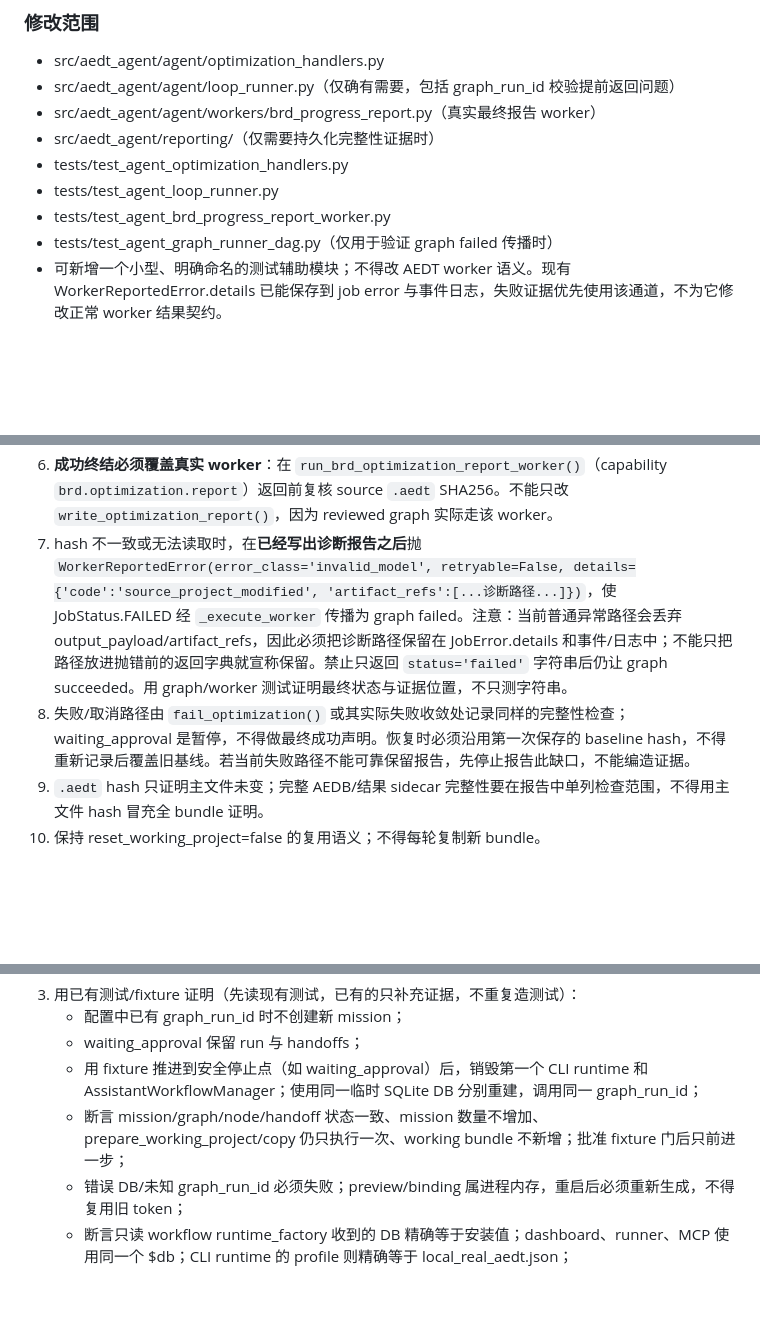
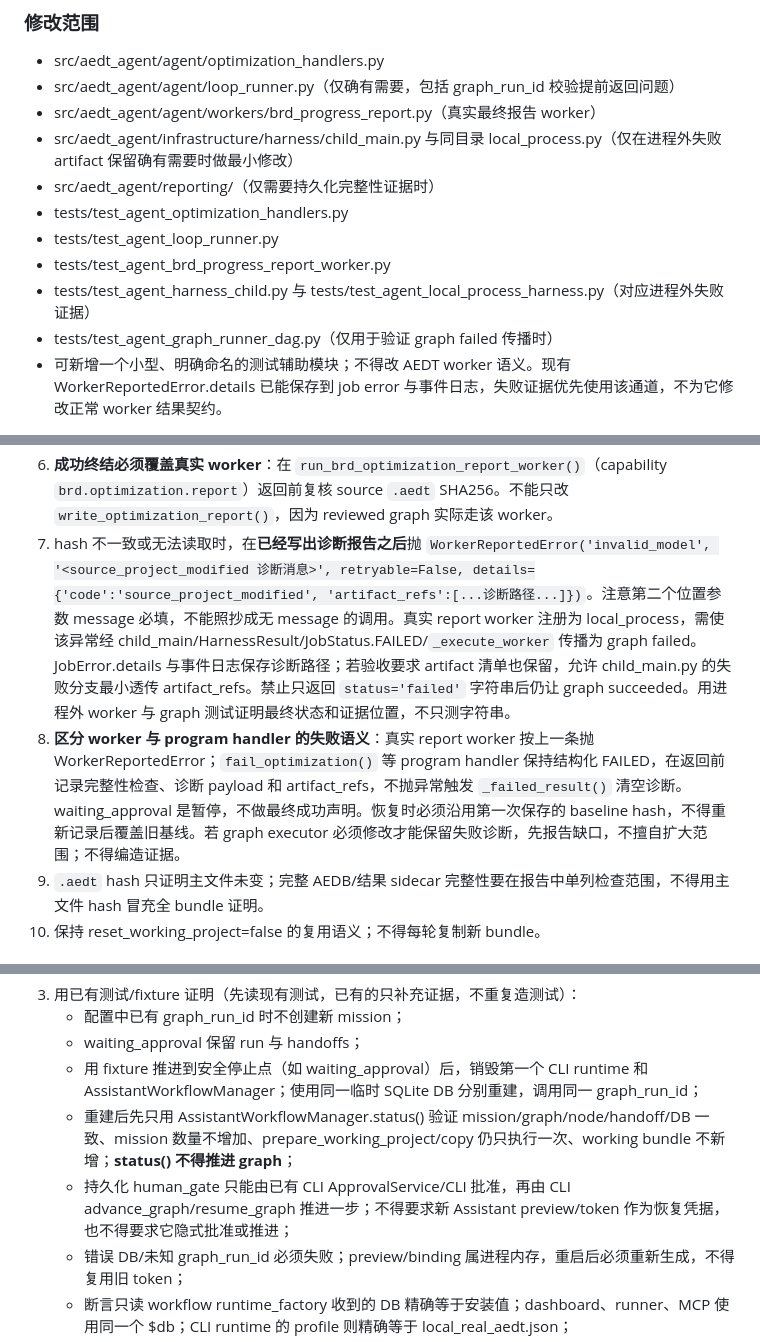
Before and after one commit to z331225718/ansys-agent, a Markdown page: docs/plans/2026-10-24-reviewed-brd-dsh-m1-execution-plan.md, 3 parts joined by grey strips. Drawn GitHub-style; blank space fills up the shorter version.

Commit message:
docs: align M1 worker failure and recovery contracts

```diff
--- a/docs/plans/2026-10-24-reviewed-brd-dsh-m1-execution-plan.md
+++ b/docs/plans/2026-10-24-reviewed-brd-dsh-m1-execution-plan.md
@@ -127,10 +127,12 @@ docs/evidence/*/
 - src/aedt_agent/agent/optimization_handlers.py
 - src/aedt_agent/agent/loop_runner.py（仅确有需要，包括 graph_run_id 校验提前返回问题）
 - src/aedt_agent/agent/workers/brd_progress_report.py（真实最终报告 worker）
+- src/aedt_agent/infrastructure/harness/child_main.py 与同目录 local_process.py（仅在进程外失败 artifact 保留确有需要时做最小修改）
 - src/aedt_agent/reporting/（仅需要持久化完整性证据时）
 - tests/test_agent_optimization_handlers.py
 - tests/test_agent_loop_runner.py
 - tests/test_agent_brd_progress_report_worker.py
+- tests/test_agent_harness_child.py 与 tests/test_agent_local_process_harness.py（对应进程外失败证据）
 - tests/test_agent_graph_runner_dag.py（仅用于验证 graph failed 传播时）
 - 可新增一个小型、明确命名的测试辅助模块；不得改 AEDT worker 语义。现有 WorkerReportedError.details 已能保存到 job error 与事件日志，失败证据优先使用该通道，不为它修改正常 worker 结果契约。
 
@@ -150,8 +152,8 @@ docs/evidence/*/
    - sidecar .aedb 是否存在及既有 bundle digest（若实现提供）；结果 sidecar 是否存在；
    - 如已有 bundle digest 工具则复用，不新写昂贵的全 AEDB 重复遍历。
 6. **成功终结必须覆盖真实 worker**：在 `run_brd_optimization_report_worker()`（capability `brd.optimization.report`）返回前复核 source `.aedt` SHA256。不能只改 `write_optimization_report()`，因为 reviewed graph 实际走该 worker。
-7. hash 不一致或无法读取时，在**已经写出诊断报告之后**抛 `WorkerReportedError(error_class='invalid_model', retryable=False, details={'code':'source_project_modified', 'artifact_refs':[...诊断路径...]})`，使 JobStatus.FAILED 经 `_execute_worker` 传播为 graph failed。注意：当前普通异常路径会丢弃 output_payload/artifact_refs，因此必须把诊断路径保留在 JobError.details 和事件/日志中；不能只把路径放进抛错前的返回字典就宣称保留。禁止只返回 `status='failed'` 字符串后仍让 graph succeeded。用 graph/worker 测试证明最终状态与证据位置，不只测字符串。
-8. 失败/取消路径由 `fail_optimization()` 或其实际失败收敛处记录同样的完整性检查； waiting_approval 是暂停，不得做最终成功声明。恢复时必须沿用第一次保存的 baseline hash，不得重新记录后覆盖旧基线。若当前失败路径不能可靠保留报告，先停止报告此缺口，不能编造证据。
+7. hash 不一致或无法读取时，在**已经写出诊断报告之后**抛 `WorkerReportedError('invalid_model', '<source_project_modified 诊断消息>', retryable=False, details={'code':'source_project_modified', 'artifact_refs':[...诊断路径...]})`。注意第二个位置参数 message 必填，不能照抄成无 message 的调用。真实 report worker 注册为 local_process，需使该异常经 child_main/HarnessResult/JobStatus.FAILED/`_execute_worker` 传播为 graph failed。JobError.details 与事件日志保存诊断路径；若验收要求 artifact 清单也保留，允许 child_main.py 的失败分支最小透传 artifact_refs。禁止只返回 `status='failed'` 字符串后仍让 graph succeeded。用进程外 worker 与 graph 测试证明最终状态和证据位置，不只测字符串。
+8. **区分 worker 与 program handler 的失败语义**：真实 report worker 按上一条抛 WorkerReportedError；`fail_optimization()` 等 program handler 保持结构化 FAILED，在返回前记录完整性检查、诊断 payload 和 artifact_refs，不抛异常触发 `_failed_result()` 清空诊断。waiting_approval 是暂停，不做最终成功声明。恢复时必须沿用第一次保存的 baseline hash，不得重新记录后覆盖旧基线。若 graph executor 必须修改才能保留失败诊断，先报告缺口，不擅自扩大范围；不得编造证据。
 9. `.aedt` hash 只证明主文件未变；完整 AEDB/结果 sidecar 完整性要在报告中单列检查范围，不得用主文件 hash 冒充全 bundle 证明。
 10. 保持 reset_working_project=false 的复用语义；不得每轮复制新 bundle。
 
@@ -273,7 +275,8 @@ $env:ANSYS_AGENT_RUN_REAL_AEDT = '0'
    - 配置中已有 graph_run_id 时不创建新 mission；
    - waiting_approval 保留 run 与 handoffs；
    - 用 fixture 推进到安全停止点（如 waiting_approval）后，销毁第一个 CLI runtime 和 AssistantWorkflowManager；使用同一临时 SQLite DB 分别重建，调用同一 graph_run_id；
-   - 断言 mission/graph/node/handoff 状态一致、mission 数量不增加、prepare_working_project/copy 仍只执行一次、working bundle 不新增；批准 fixture 门后只前进一步；
+   - 重建后先只用 AssistantWorkflowManager.status() 验证 mission/graph/node/handoff/DB 一致、mission 数量不增加、prepare_working_project/copy 仍只执行一次、working bundle 不新增；**status() 不得推进 graph**；
+   - 持久化 human_gate 只能由已有 CLI ApprovalService/CLI 批准，再由 CLI advance_graph/resume_graph 推进一步；不得要求新 Assistant preview/token 作为恢复凭据，也不得要求它隐式批准或推进；
    - 错误 DB/未知 graph_run_id 必须失败；preview/binding 属进程内存，重启后必须重新生成，不得复用旧 token；
    - 断言只读 workflow runtime_factory 收到的 DB 精确等于安装值；dashboard、runner、MCP 使用同一个 $db；CLI runtime 的 profile 则精确等于 local_real_aedt.json；
    - graph_run_id 恢复配置的校验不得绕过 working separate/s4p/Diff1 等关键约束（loop_runner.py 56-59 当前有提前返回，T1/T3 必须处理并测试）。
```
Also changed, not shown: other parts of docs/plans/2026-10-24-reviewed-brd-dsh-m1-execution-plan.md (+1 -1 lines).
